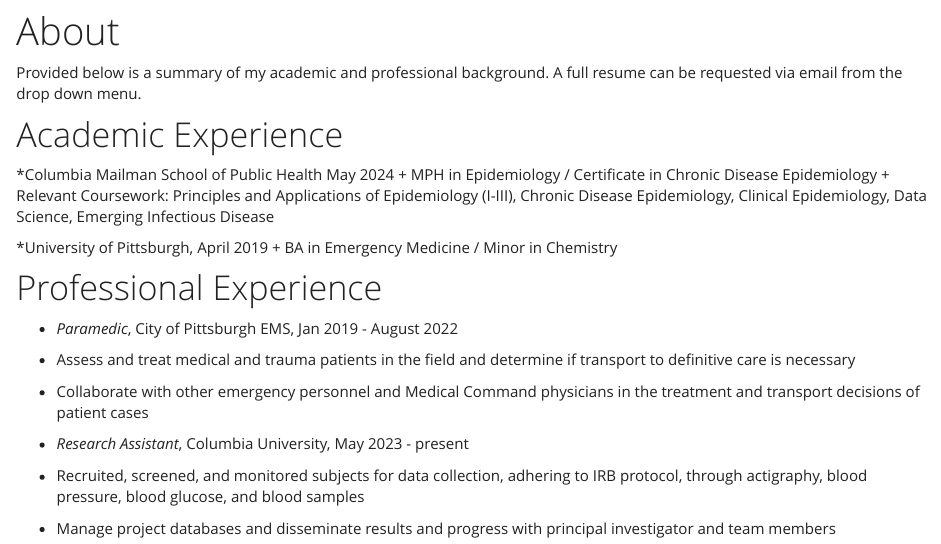
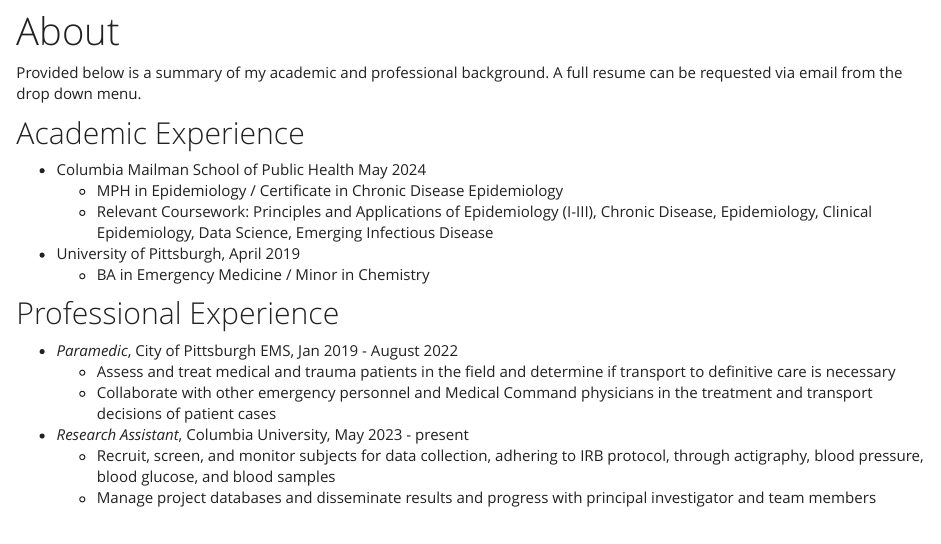
Before and after one commit to austin-hsin/austin_hsin.github.io, an R Markdown document (about.Rmd): the page in a window 1100 px wide, from 70 px down. Rendered offline with R 4.5, knitr and Pandoc, with nearby package versions.

Commit message:
Stylistic adjustments to not including toc and toc_float, and minor adjustments to about.rmd word syntax to adhere to appealing and consistent layout

```diff
--- a/about.Rmd
+++ b/about.Rmd
@@ -4,20 +4,21 @@
 ---
 Provided below is a summary of my academic and professional background. A full resume can be requested via email from the drop down menu.
 
-# Academic Experience
-*Columbia Mailman School of Public Health May 2024
-	+ MPH in Epidemiology / Certificate in Chronic Disease Epidemiology
-  + Relevant Coursework: Principles and Applications of Epidemiology (I-III), Chronic Disease Epidemiology, Clinical Epidemiology, Data Science, Emerging Infectious Disease
+## Academic Experience
 
-*University of Pittsburgh, April 2019
- + BA in Emergency Medicine / Minor in Chemistry
+* Columbia Mailman School of Public Health May 2024
+	 + MPH in Epidemiology / Certificate in Chronic Disease Epidemiology
+   + Relevant Coursework: Principles and Applications of Epidemiology (I-III), Chronic Disease, Epidemiology, Clinical Epidemiology, Data Science, Emerging Infectious Disease
 
-# Professional Experience
+* University of Pittsburgh, April 2019
+   + BA in Emergency Medicine / Minor in Chemistry
+
+## Professional Experience
 
  * *Paramedic*, City of Pittsburgh EMS, Jan 2019 - August 2022
-  + Assess and treat medical and trauma patients in the field and determine if transport to definitive care is necessary
-  + Collaborate with other emergency personnel and Medical Command physicians in the treatment and transport decisions of patient cases
+   + Assess and treat medical and trauma patients in the field and determine if transport to definitive care is necessary
+   + Collaborate with other emergency personnel and Medical Command physicians in the treatment and transport decisions of patient cases
 
  * *Research Assistant*, Columbia University, May 2023 - present
-  + Recruited, screened, and monitored subjects for data collection, adhering to IRB protocol, through actigraphy, blood pressure, blood glucose, and blood samples
-  + Manage project databases and disseminate results and progress with principal investigator and team members
+   + Recruit, screen, and monitor subjects for data collection, adhering to IRB protocol, through actigraphy, blood pressure, blood glucose, and blood samples
+   + Manage project databases and disseminate results and progress with principal investigator and team members
```
Also changed, not shown: index.Rmd (+0 -2 lines), about.html, index.html, nyc_inspections_flexboard.html.
